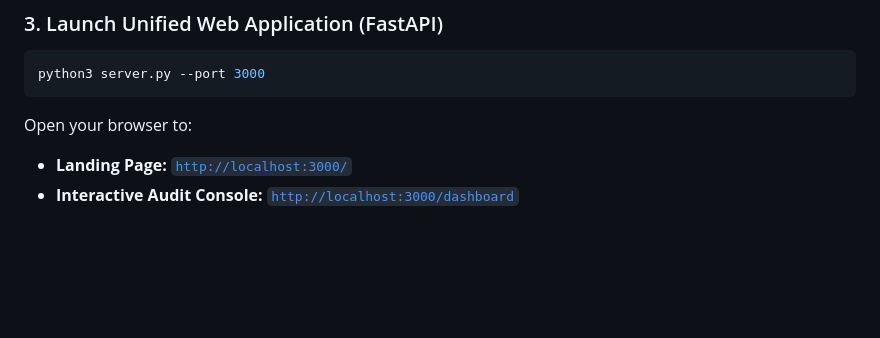
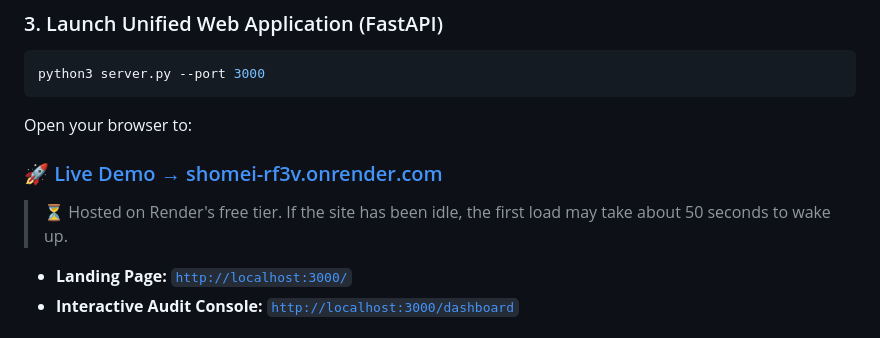
Before and after one commit to adityainn/Shomei, a Markdown page: README.md, the part around the change. GitHub-like rendering; blank space fills up the shorter version.

````diff
--- a/README.md
+++ b/README.md
@@ -186,6 +186,8 @@ python3 server.py --port 3000
 ```
 
 Open your browser to:
+### 🚀 [Live Demo → shomei-rf3v.onrender.com](https://shomei-rf3v.onrender.com)
+> ⏳ Hosted on Render's free tier. If the site has been idle, the first load may take about 50 seconds to wake up.
 - **Landing Page:** [`http://localhost:3000/`](http://localhost:3000/)
 - **Interactive Audit Console:** [`http://localhost:3000/dashboard`](http://localhost:3000/dashboard)
 
````
